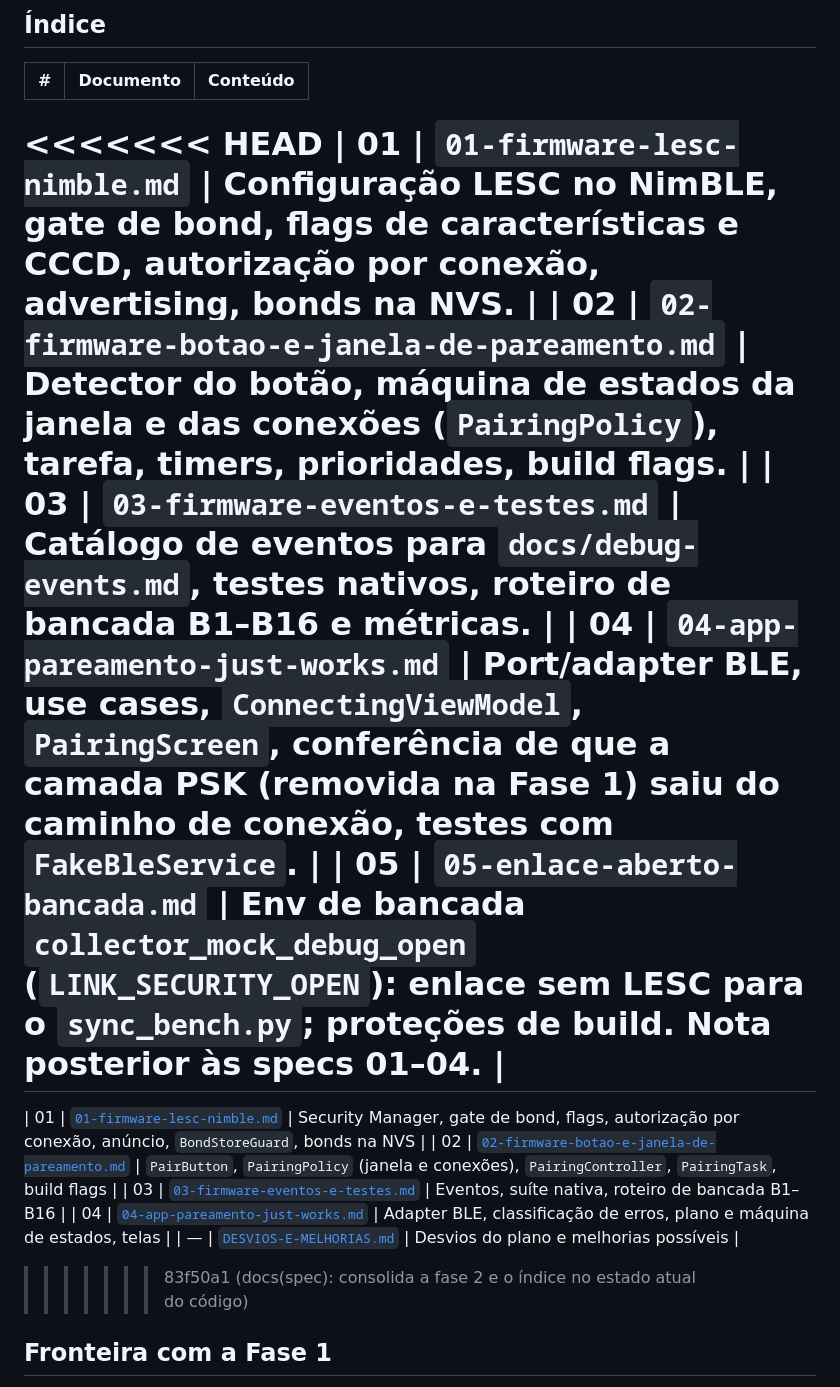
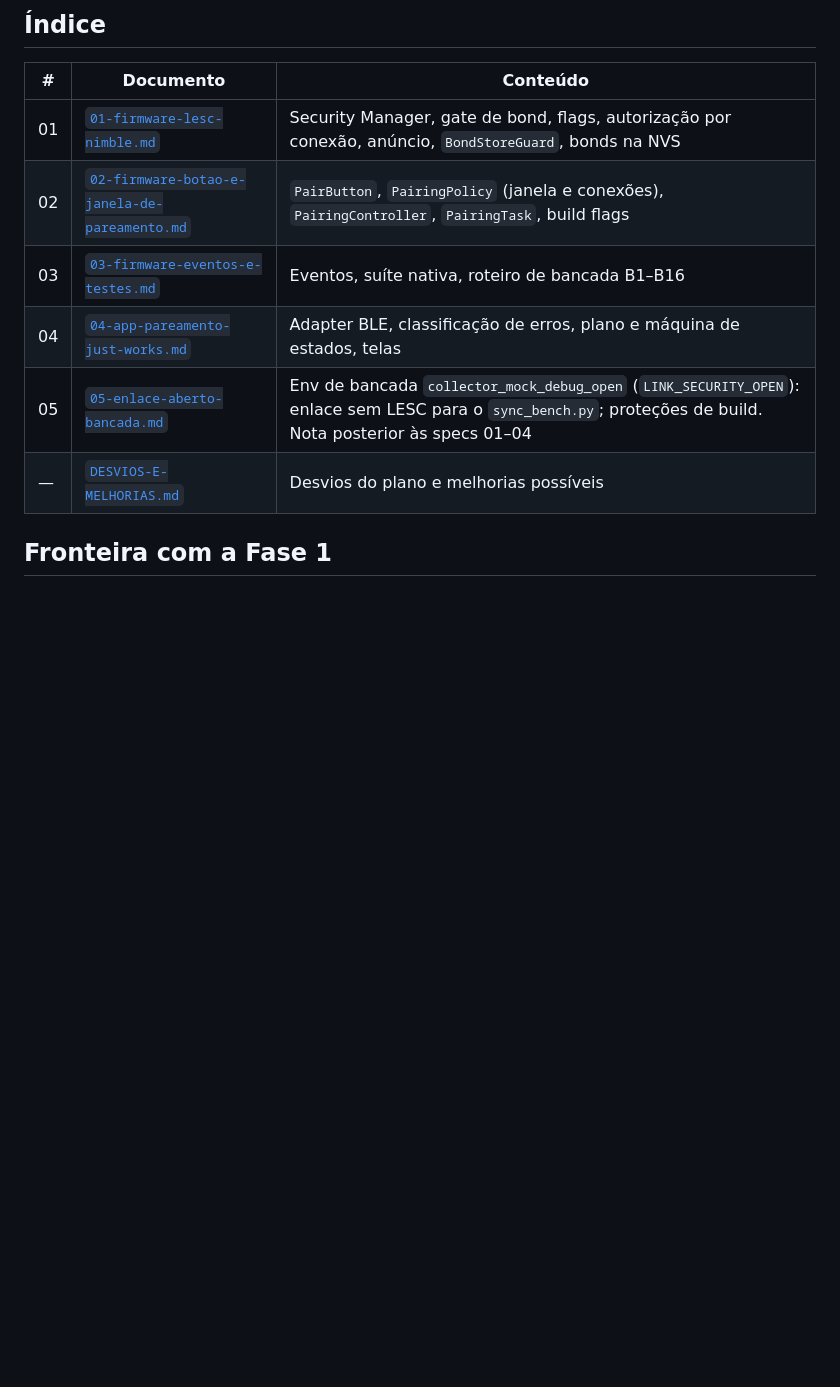
Before and after one commit to rodrigomarcolin/tccelta, a Markdown page: .spec/fase-2-lesc/README.md, the part around the change. Drawn GitHub-style; blank space fills up the shorter version.

Commit message:
docs(spec): remove marcadores de conflito do índice da fase 2 e mantém a spec 05
Co-Authored-By: Claude Sonnet 5.5 <noreply@anthropic.com>

```diff
--- a/.spec/fase-2-lesc/README.md
+++ b/.spec/fase-2-lesc/README.md
@@ -41,19 +41,12 @@ flowchart LR
 
 | # | Documento | Conteúdo |
 |---|---|---|
-<<<<<<< HEAD
-| 01 | `01-firmware-lesc-nimble.md` | Configuração LESC no NimBLE, gate de bond, flags de características e CCCD, autorização por conexão, advertising, bonds na NVS. |
-| 02 | `02-firmware-botao-e-janela-de-pareamento.md` | Detector do botão, máquina de estados da janela e das conexões (`PairingPolicy`), tarefa, timers, prioridades, build flags. |
-| 03 | `03-firmware-eventos-e-testes.md` | Catálogo de eventos para `docs/debug-events.md`, testes nativos, roteiro de bancada B1–B16 e métricas. |
-| 04 | `04-app-pareamento-just-works.md` | Port/adapter BLE, use cases, `ConnectingViewModel`, `PairingScreen`, conferência de que a camada PSK (removida na Fase 1) saiu do caminho de conexão, testes com `FakeBleService`. |
-| 05 | `05-enlace-aberto-bancada.md` | Env de bancada `collector_mock_debug_open` (`LINK_SECURITY_OPEN`): enlace sem LESC para o `sync_bench.py`; proteções de build. Nota posterior às specs 01–04. |
-=======
 | 01 | [`01-firmware-lesc-nimble.md`](01-firmware-lesc-nimble.md) | Security Manager, gate de bond, flags, autorização por conexão, anúncio, `BondStoreGuard`, bonds na NVS |
 | 02 | [`02-firmware-botao-e-janela-de-pareamento.md`](02-firmware-botao-e-janela-de-pareamento.md) | `PairButton`, `PairingPolicy` (janela e conexões), `PairingController`, `PairingTask`, build flags |
 | 03 | [`03-firmware-eventos-e-testes.md`](03-firmware-eventos-e-testes.md) | Eventos, suíte nativa, roteiro de bancada B1–B16 |
 | 04 | [`04-app-pareamento-just-works.md`](04-app-pareamento-just-works.md) | Adapter BLE, classificação de erros, plano e máquina de estados, telas |
+| 05 | [`05-enlace-aberto-bancada.md`](05-enlace-aberto-bancada.md) | Env de bancada `collector_mock_debug_open` (`LINK_SECURITY_OPEN`): enlace sem LESC para o `sync_bench.py`; proteções de build. Nota posterior às specs 01–04 |
 | — | [`DESVIOS-E-MELHORIAS.md`](DESVIOS-E-MELHORIAS.md) | Desvios do plano e melhorias possíveis |
->>>>>>> 83f50a1 (docs(spec): consolida a fase 2 e o índice no estado atual do código)
 
 ## Fronteira com a Fase 1
 
```
